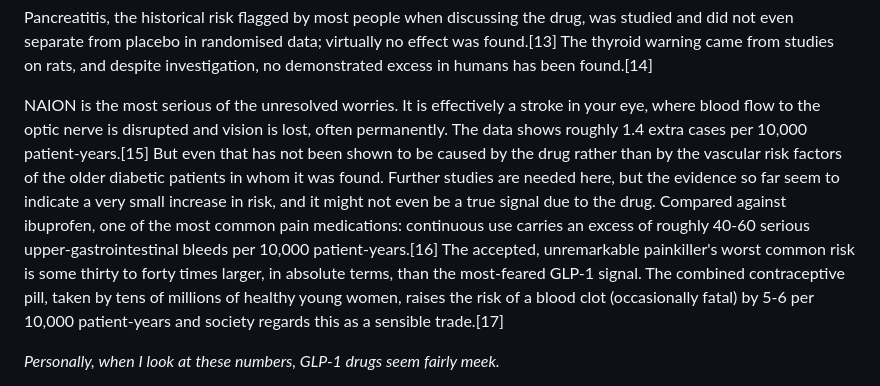
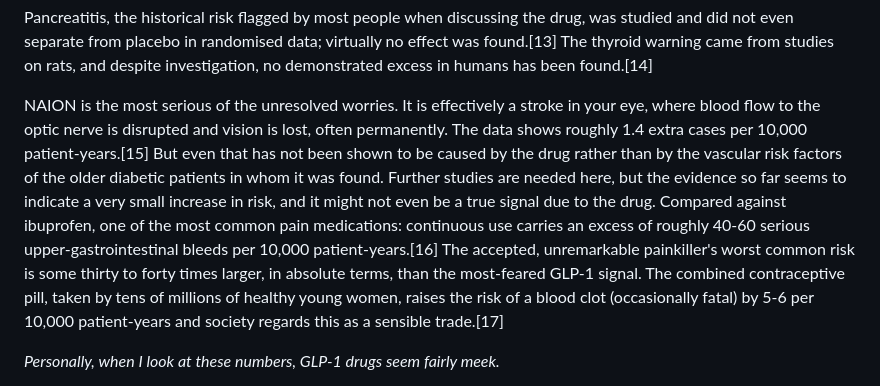
Before and after one commit to wimstrydom/wimstrydom-site, a Markdown page: explorations/glp1s-are-a-miracle/glp1s-are-a-miracle.md, the part around the change. Drawn GitHub-style.

Commit message:
Fix subject-verb agreement: seem -> seems
Co-Authored-By: Claude Opus 4.8 <noreply@anthropic.com>
Claude-Session: https://claude.ai/code/session_01QhfCs6vYtacRe7x5DzdVNQ

```diff
--- a/explorations/glp1s-are-a-miracle/glp1s-are-a-miracle.md
+++ b/explorations/glp1s-are-a-miracle/glp1s-are-a-miracle.md
@@ -34,7 +34,7 @@ The gastrointestinal effects are common and definitely well proven, but they are
 
 Pancreatitis, the historical risk flagged by most people when discussing the drug, was studied and did not even separate from placebo in randomised data; virtually no effect was found.[13] The thyroid warning came from studies on rats, and despite investigation, no demonstrated excess in humans has been found.[14]
 
-NAION is the most serious of the unresolved worries. It is effectively a stroke in your eye, where blood flow to the optic nerve is disrupted and vision is lost, often permanently. The data shows roughly 1.4 extra cases per 10,000 patient-years.[15] But even that has not been shown to be caused by the drug rather than by the vascular risk factors of the older diabetic patients in whom it was found. Further studies are needed here, but the evidence so far seem to indicate a very small increase in risk, and it might not even be a true signal due to the drug. Compared against ibuprofen, one of the most common pain medications: continuous use carries an excess of roughly 40-60 serious upper-gastrointestinal bleeds per 10,000 patient-years.[16] The accepted, unremarkable painkiller's worst common risk is some thirty to forty times larger, in absolute terms, than the most-feared GLP-1 signal. The combined contraceptive pill, taken by tens of millions of healthy young women, raises the risk of a blood clot (occasionally fatal) by 5-6 per 10,000 patient-years and society regards this as a sensible trade.[17]
+NAION is the most serious of the unresolved worries. It is effectively a stroke in your eye, where blood flow to the optic nerve is disrupted and vision is lost, often permanently. The data shows roughly 1.4 extra cases per 10,000 patient-years.[15] But even that has not been shown to be caused by the drug rather than by the vascular risk factors of the older diabetic patients in whom it was found. Further studies are needed here, but the evidence so far seems to indicate a very small increase in risk, and it might not even be a true signal due to the drug. Compared against ibuprofen, one of the most common pain medications: continuous use carries an excess of roughly 40-60 serious upper-gastrointestinal bleeds per 10,000 patient-years.[16] The accepted, unremarkable painkiller's worst common risk is some thirty to forty times larger, in absolute terms, than the most-feared GLP-1 signal. The combined contraceptive pill, taken by tens of millions of healthy young women, raises the risk of a blood clot (occasionally fatal) by 5-6 per 10,000 patient-years and society regards this as a sensible trade.[17]
 
 *Personally, when I look at these numbers, GLP-1 drugs seem fairly meek.*
 
```
